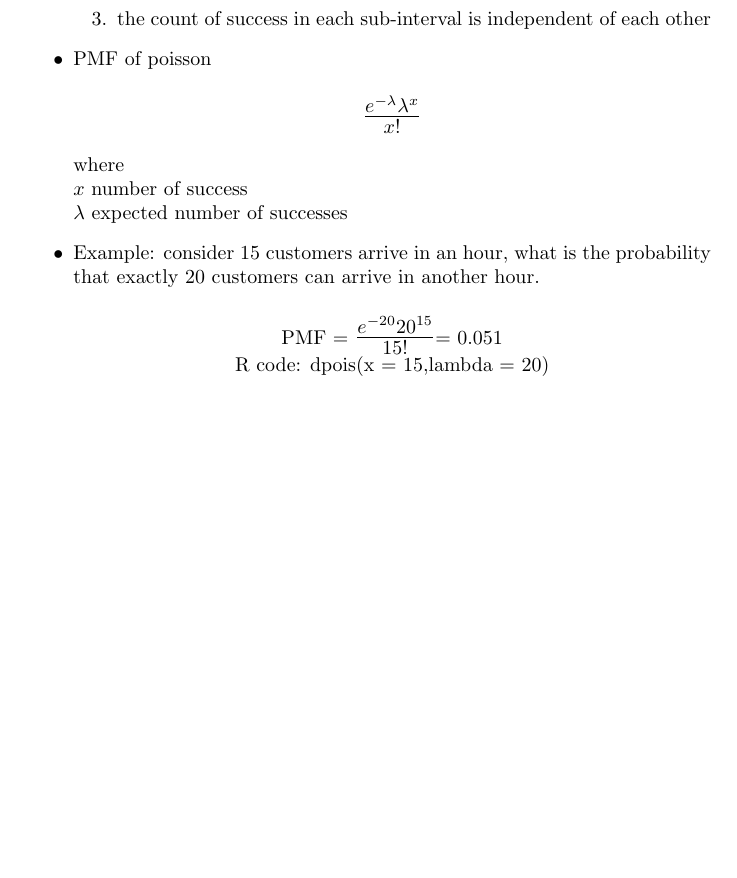
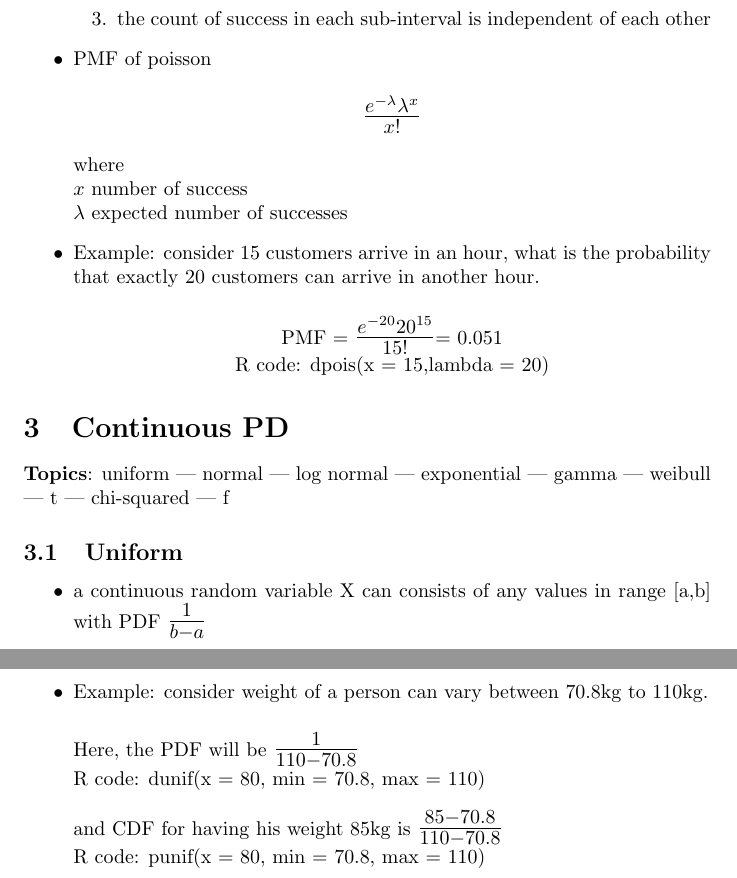
Before and after one commit to aivic/datascience, a LaTeX document (mathematics/notes/pd_notes.tex): part of page 3 of 3 before the commit and two parts of pages 3 and 4 of 4 after it, the two joined at a grey line, cut so that both start at the same text, the shorter picture padded with empty space. Compiled offline with pdfLaTeX.

Commit message:
continuous uniform dist

```diff
--- a/mathematics/notes/pd_notes.tex
+++ b/mathematics/notes/pd_notes.tex
@@ -125,4 +125,18 @@
 
 \end{itemize}
 
+\section{Continuous PD}
+\textbf{Topics}: uniform | normal | log normal | exponential | gamma | weibull | t | chi-squared | f
+
+\subsection{Uniform}
+\begin{itemize}
+	\item a continuous random variable X can consists of any values in range [a,b] with PDF \mbox{\Large\(\frac{1}{b-a}\)}
+	\item Example: consider weight of a person can vary between 70.8kg to 110kg. \\
+
+	Here, the PDF will be \mbox{\Large\(\frac{1}{110-70.8}\)} \\
+	R code: dunif(x = 80, min = 70.8, max = 110)\\ \\
+	and CDF for having his weight 85kg is \mbox{\Large\(\frac{85-70.8}{110-70.8}\)}\\
+	R code: punif(x = 80, min = 70.8, max = 110)
+\end{itemize}
+
 \end{document}
```
Also changed, not shown: mathematics/notes/pd_notes.pdf.
